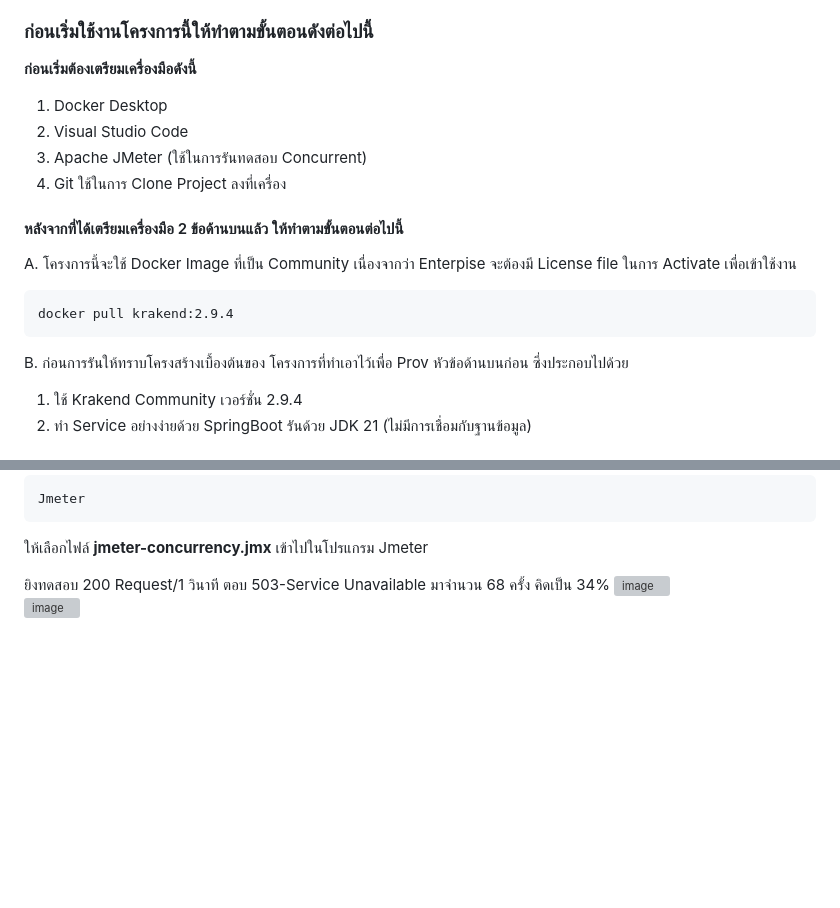
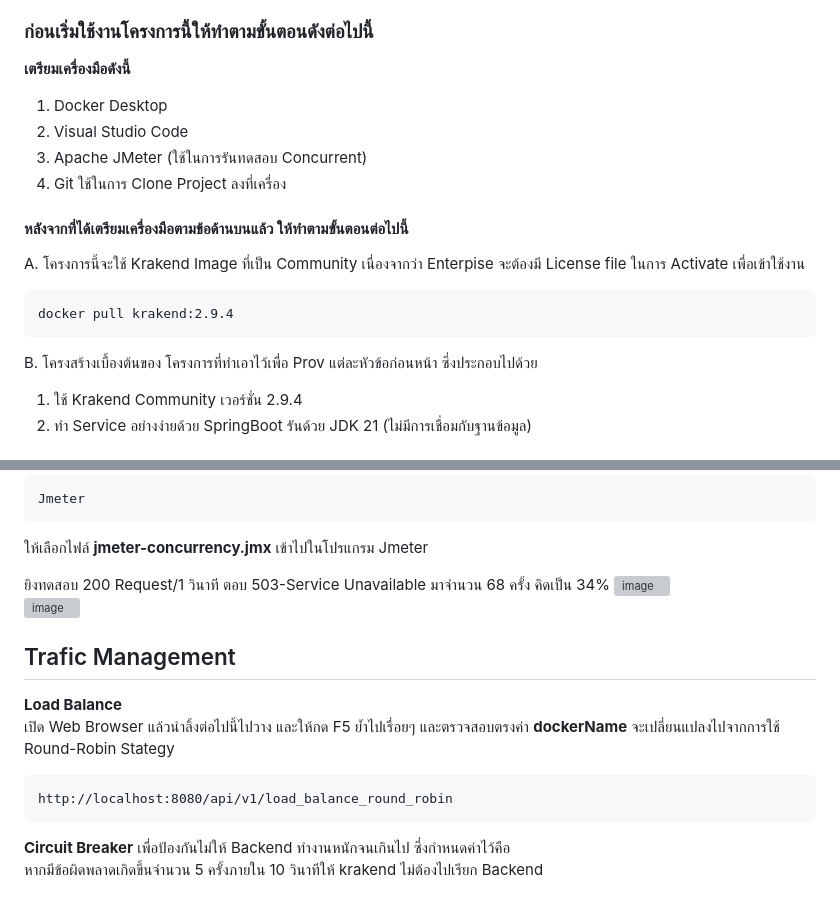
Before and after one commit to chairod/krakend-2.9.4, a Markdown page: ScenarioStep.md, 2 parts joined by grey strips. GitHub-like rendering; blank space fills up the shorter version; grey boxes are pictures that could not be loaded.

````diff
--- a/ScenarioStep.md
+++ b/ScenarioStep.md
@@ -10,18 +10,18 @@
 
 
 ### ก่อนเริ่มใช้งานโครงการนี้ให้ทำตามขั้นตอนดังต่อไปนี้
-**ก่อนเริ่มต้องเตรียมเครื่องมือดังนี้**
+**เตรียมเครื่องมือดังนี้**
 1. Docker Desktop
 2. Visual Studio Code
 3. Apache JMeter (ใช้ในการรันทดสอบ Concurrent)
 4. Git ใช้ในการ Clone Project ลงที่เครื่อง
 
-#### หลังจากที่ได้เตรียมเครื่องมือ 2 ข้อด้านบนแล้ว ให้ทำตามขั้นตอนต่อไปนี้
-A. โครงการนี้จะใช้ Docker Image ที่เป็น Community เนื่องจากว่า Enterpise จะต้องมี License file ในการ Activate เพื่อเข้าใช้งาน
+#### หลังจากที่ได้เตรียมเครื่องมือตามข้อด้านบนแล้ว ให้ทำตามขั้นตอนต่อไปนี้
+A. โครงการนี้จะใช้ Krakend Image ที่เป็น Community เนื่องจากว่า Enterpise จะต้องมี License file ในการ Activate เพื่อเข้าใช้งาน
 ```
 docker pull krakend:2.9.4
 ```
-B. ก่อนการรันให้ทราบโครงสร้างเบื้องต้นของ โครงการที่ทำเอาไว้เพื่อ Prov หัวข้อด้านบนก่อน  ซึ่งประกอบไปด้วย
+B. โครงสร้างเบื้องต้นของ โครงการที่ทำเอาไว้เพื่อ Prov แต่ละหัวข้อก่อนหน้า  ซึ่งประกอบไปด้วย
  1. ใช้ Krakend Community เวอร์ชั่น 2.9.4
  2. ทำ Service อย่างง่ายด้วย SpringBoot รันด้วย JDK 21 (ไม่มีการเชื่อมกับฐานข้อมูล)
 
@@ -63,3 +63,16 @@ Jmeter
 ยิงทดสอบ 200 Request/1 วินาที ตอบ 503-Service Unavailable มาจำนวน 68 ครั้ง คิดเป็น 34%
 ![image](https://github.com/user-attachments/assets/5b88a14a-7ca2-4071-9623-573c8e865866)
 ![image](https://github.com/user-attachments/assets/36de866d-0932-427f-806a-f4c8f7a93a98)
+
+
+
+## Trafic Management
+ **Load Balance**
+ เปิด Web Browser แล้วนำลิ้งต่อไปนี้ไปวาง และให้กด F5 ย้ำไปเรื่อยๆ และตรวจสอบตรงค่า  **dockerName** จะเปลี่ยนแปลงไปจากการใช้ Round-Robin Stategy
+```
+http://localhost:8080/api/v1/load_balance_round_robin
+```
+
+**Circuit Breaker**
+เพื่อป้องกันไม่ให้ Backend ทำงานหนักจนเกินไป ซึ่งกำหนดค่าไว้คือ
+หากมีข้อผิดพลาดเกิดขึ้นจำนวน 5 ครั้งภายใน 10 วินาทีให้ krakend ไม่ต้องไปเรียก Backend
````
